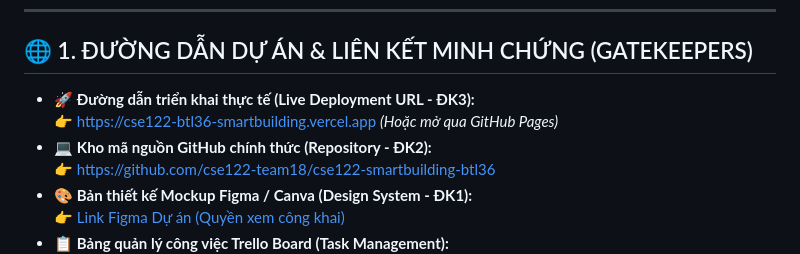
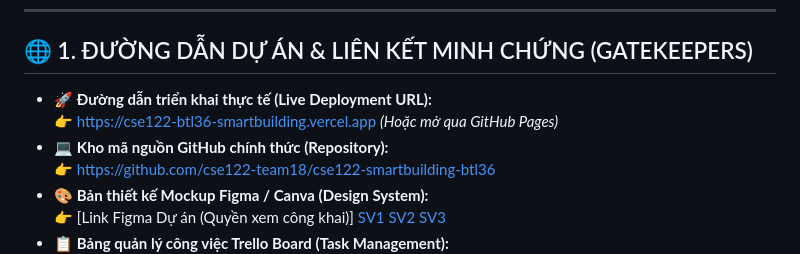
Before and after one commit to VietTai2603/CSE122_67KTPM1_BTCK_Nhom18, a Markdown page: README.md, the part around one of its changes. GitHub-like rendering.

```diff
--- a/README.md
+++ b/README.md
@@ -10,10 +10,13 @@
 
 ## 🌐 1. ĐƯỜNG DẪN DỰ ÁN & LIÊN KẾT MINH CHỨNG (GATEKEEPERS)
 
-- 🚀 **Đường dẫn triển khai thực tế (Live Deployment URL - ĐK3):**
+- 🚀 **Đường dẫn triển khai thực tế (Live Deployment URL):**
   👉 [https://cse122-btl36-smartbuilding.vercel.app](https://cse122-btl36-smartbuilding.vercel.app) *(Hoặc mở qua GitHub Pages)*
-- 💻 **Kho mã nguồn GitHub chính thức (Repository - ĐK2):**
+- 💻 **Kho mã nguồn GitHub chính thức (Repository):**
   👉 [https://github.com/cse122-team18/cse122-smartbuilding-btl36](https://github.com/cse122-team18/cse122-smartbuilding-btl36)
-- 🎨 **Bản thiết kế Mockup Figma / Canva (Design System - ĐK1):**
-  👉 [Link Figma Dự án (Quyền xem công khai)](design/figma-link.txt)
+- 🎨 **Bản thiết kế Mockup Figma / Canva (Design System):**
+  👉 [Link Figma Dự án (Quyền xem công khai)]
+  [SV1](https://canva.link/mh8ker662zjwtx2)
+  [SV2](https://canva.link/qrj8w5mn4w62o2y)
+  [SV3](https://canva.link/64hj81bp9rl83nk)
 - 📋 **Bảng quản lý công việc Trello Board (Task Management):**
```
Also changed, not shown: other parts of README.md (+3 -3 lines).
